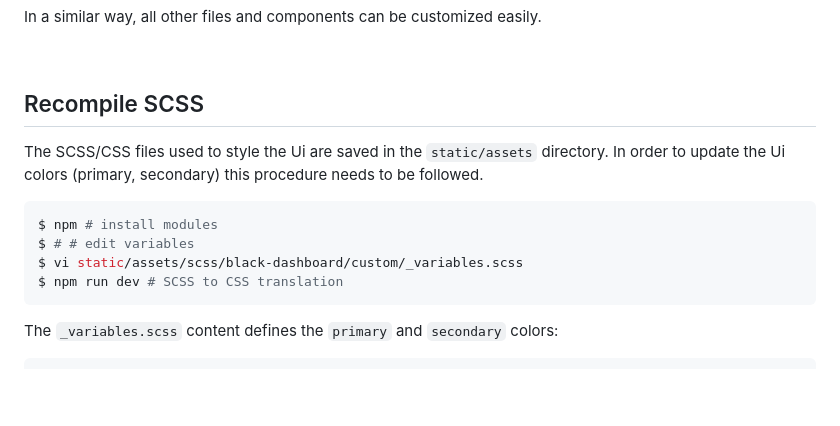
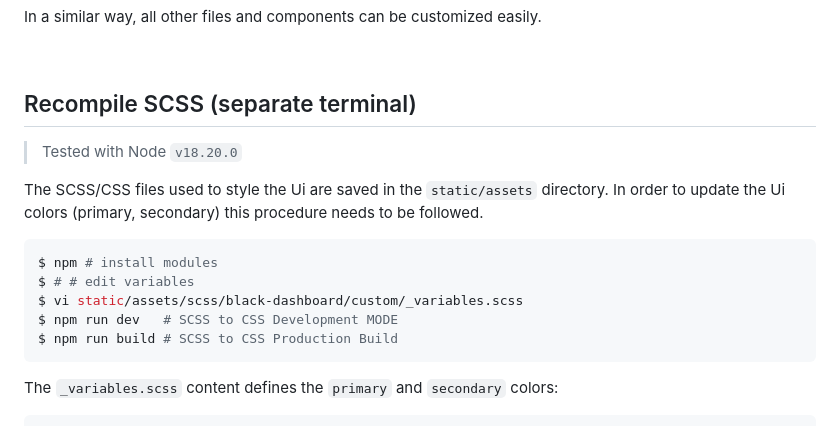
Before and after one commit to legendarydeveloper919/django-black-dashboard, a Markdown page: README.md, the part around the change. GitHub-like rendering; blank space fills up the shorter version.

````diff
--- a/README.md
+++ b/README.md
@@ -175,7 +175,9 @@ In a similar way, all other files and components can be customized easily.
 
 <br />
 
-## Recompile SCSS
+## Recompile SCSS (separate terminal)
+
+> Tested with Node `v18.20.0`
 
 The SCSS/CSS files used to style the Ui are saved in the `static/assets` directory.
 In order to update the Ui colors (primary, secondary) this procedure needs to be followed.
@@ -184,7 +186,8 @@ In order to update the Ui colors (primary, secondary) this procedure needs to be
 $ npm # install modules
 $ # # edit variables
 $ vi static/assets/scss/black-dashboard/custom/_variables.scss
-$ npm run dev # SCSS to CSS translation
+$ npm run dev   # SCSS to CSS Development MODE
+$ npm run build # SCSS to CSS Production Build
 ```
 
 The `_variables.scss` content defines the `primary` and `secondary` colors:
````
Also changed, not shown: CHANGELOG.md (+7 -0 lines).
